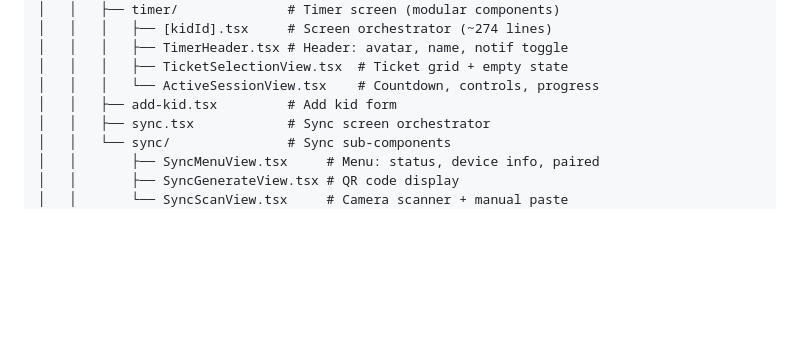
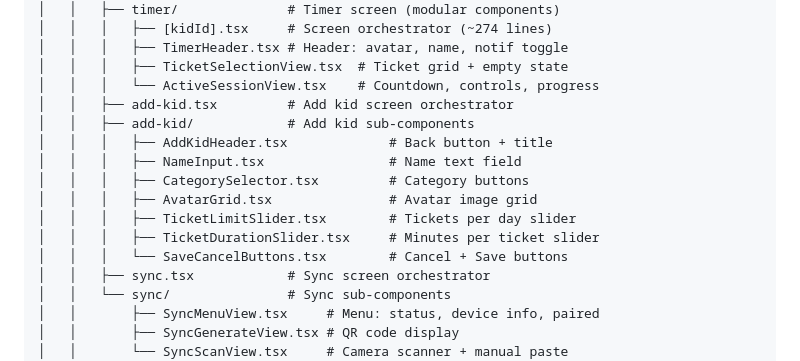
Before and after one commit to how-else-ai/GameTrack, a Markdown page: apps/mobile/README.md, the part around the change. Rendered like a GitHub page; blank space fills up the shorter version.

Commit message:
docs: update READMEs to reflect add-kid screen refactor

```diff
--- a/apps/mobile/README.md
+++ b/apps/mobile/README.md
@@ -43,7 +43,15 @@ apps/mobile/
 │   │   │   ├── TimerHeader.tsx # Header: avatar, name, notif toggle
 │   │   │   ├── TicketSelectionView.tsx  # Ticket grid + empty state
 │   │   │   └── ActiveSessionView.tsx    # Countdown, controls, progress
-│   │   ├── add-kid.tsx         # Add kid form
+│   │   ├── add-kid.tsx         # Add kid screen orchestrator
+│   │   ├── add-kid/            # Add kid sub-components
+│   │   │   ├── AddKidHeader.tsx             # Back button + title
+│   │   │   ├── NameInput.tsx                # Name text field
+│   │   │   ├── CategorySelector.tsx         # Category buttons
+│   │   │   ├── AvatarGrid.tsx               # Avatar image grid
+│   │   │   ├── TicketLimitSlider.tsx        # Tickets per day slider
+│   │   │   ├── TicketDurationSlider.tsx     # Minutes per ticket slider
+│   │   │   └── SaveCancelButtons.tsx        # Cancel + Save buttons
 │   │   ├── sync.tsx            # Sync screen orchestrator
 │   │   └── sync/               # Sync sub-components
 │   │       ├── SyncMenuView.tsx     # Menu: status, device info, paired
```
Also changed, not shown: README.md (+9 -1 lines).
